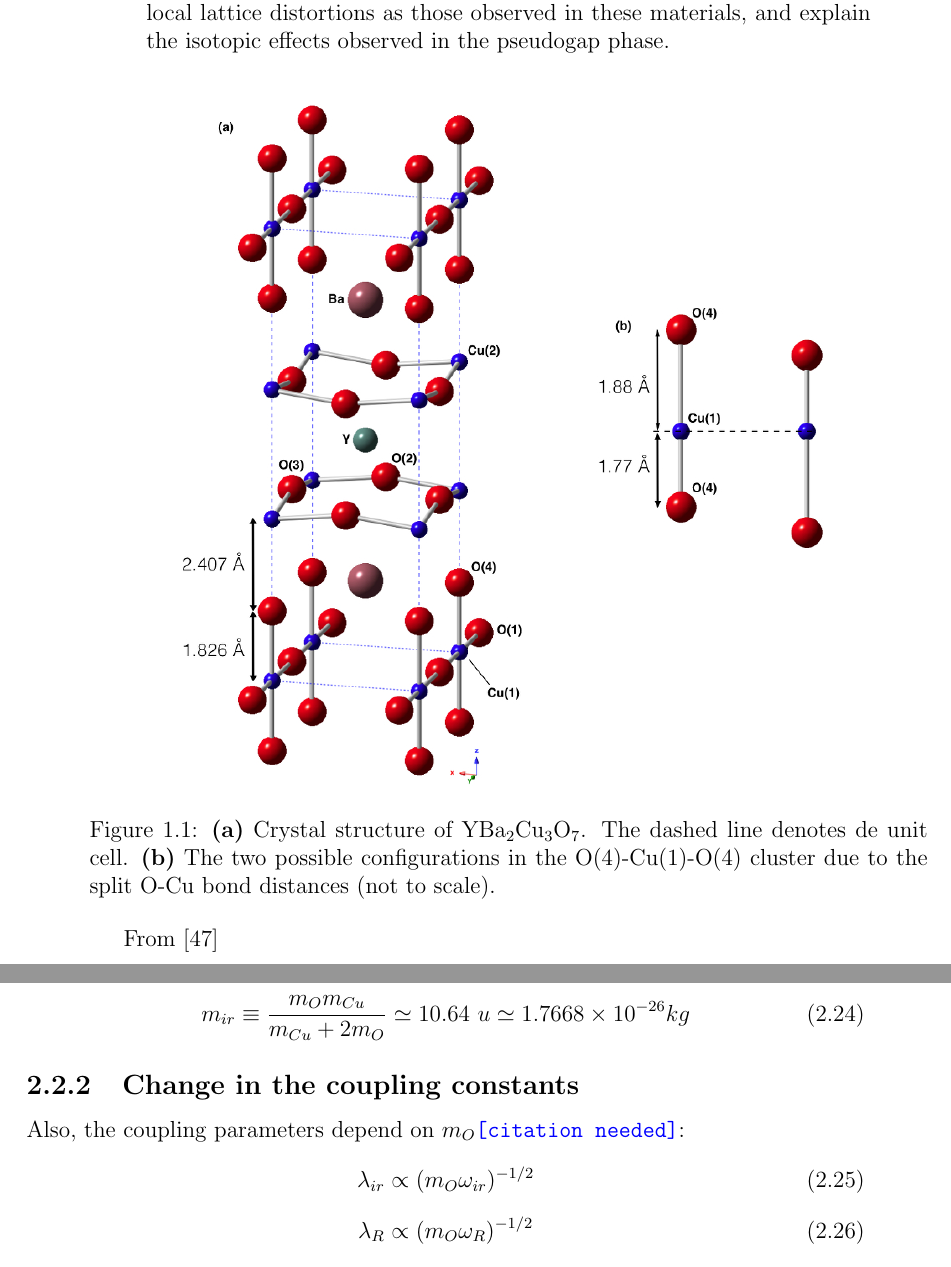
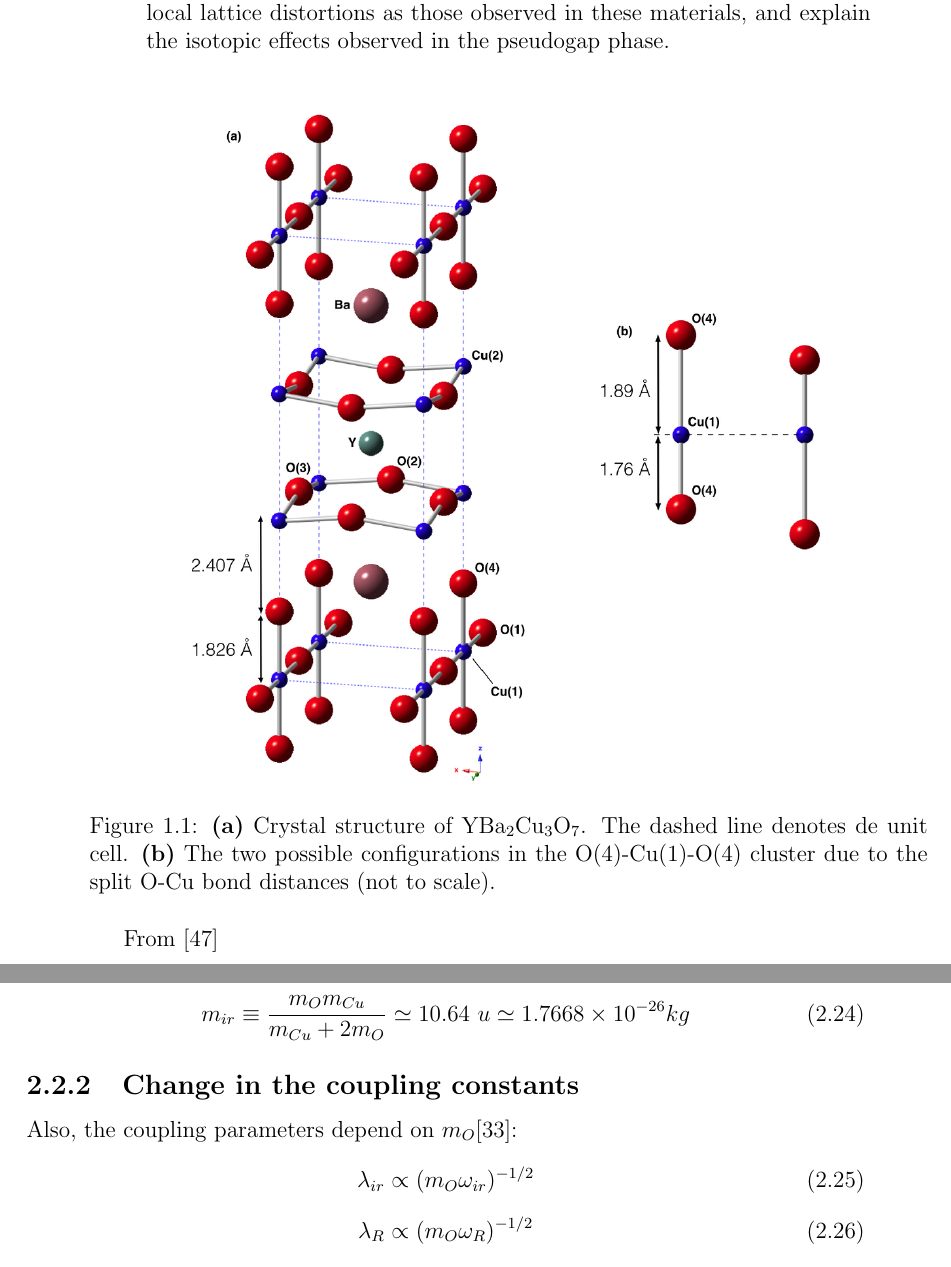
Before and after one commit to andresgsaravia/PhD-thesis, a LaTeX thesis (main.tex, which reads intro.tex, model.tex): two parts of pages 8 and 19 of 49, joined at a grey line, cut so that both start at the same text. Compiled offline with pdfLaTeX.

Commit message:
Minor ideas and improvements.

```diff
--- a/intro.tex
+++ b/intro.tex
@@ -115,7 +115,7 @@ In the next section we present a microscopic local model that can generate  dyna
 
 \begin{figure}[ht!]
 \centering
-\includegraphics[width=0.8\textwidth]{images/YBCO_O-Cu-Ov2.jpg}
+\includegraphics[width=0.8\textwidth]{images/YBCO_O-Cu-O.jpg}
 \caption{\textbf{(a)} Crystal structure of YBa$_{2}$Cu$_{3}$O$_{7}$. The dashed line denotes de unit cell. \textbf{(b)} The two possible configurations in the O(4)-Cu(1)-O(4) cluster due to the split O-Cu bond distances (not to scale).
 }
 \label{fig:YBCO_structure}
--- a/model.tex
+++ b/model.tex
@@ -254,7 +254,7 @@ Also, from here we identify the reduced masses for each vibrational mode
 %
 \subsection{Change in the coupling constants}
 
-Also, the coupling parameters depend on $m_O$\cite{?}:
+Also, the coupling parameters depend on $m_O$\cite{MustredeLeon1992}:
 %
 \begin{equation}
   \label{eq:ir-coupl-isot}
```
Also changed, not shown: images/YBCO_O-Cu-O.jpg (added), images/YBCO_O-Cu-Ov2.jpg (deleted), intro.tex (6 more changed lines).
